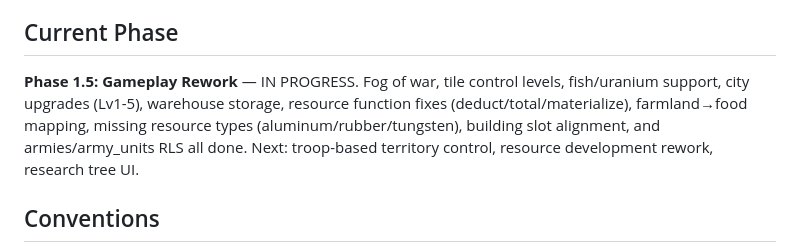
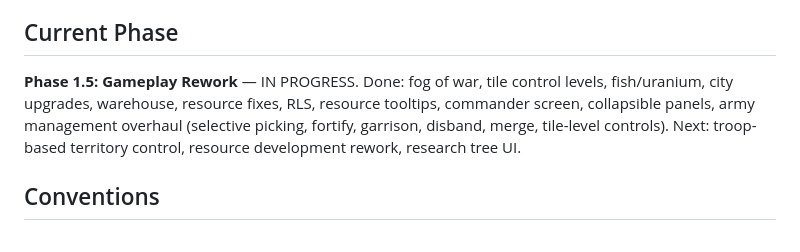
Before and after one commit to tarkahire/game-portal, a Markdown page: games/dads-army/CLAUDE.md, the part around the change. Rendered like a GitHub page.

Commit message:
Update documentation — BUG-044 to BUG-047, Phase 1.5 progress
- Added BUG-044 (formArmy param mismatch), BUG-045 (find_path missing),
  BUG-046 (march_army lateral join), BUG-047 (form_army zero qty) as FIXED
- Updated Phase 1.5 checklist: resource tooltips, commander screen,
  collapsible panels, army management overhaul, merge, tile controls
- Updated CLAUDE.md current phase description

Co-Authored-By: Claude Opus 4.6 (1M context) <noreply@anthropic.com>

```diff
--- a/games/dads-army/CLAUDE.md
+++ b/games/dads-army/CLAUDE.md
@@ -73,7 +73,7 @@ games/dads-army/
 
 ## Current Phase
 
-**Phase 1.5: Gameplay Rework** — IN PROGRESS. Fog of war, tile control levels, fish/uranium support, city upgrades (Lv1-5), warehouse storage, resource function fixes (deduct/total/materialize), farmland→food mapping, missing resource types (aluminum/rubber/tungsten), building slot alignment, and armies/army_units RLS all done. Next: troop-based territory control, resource development rework, research tree UI.
+**Phase 1.5: Gameplay Rework** — IN PROGRESS. Done: fog of war, tile control levels, fish/uranium, city upgrades, warehouse, resource fixes, RLS, resource tooltips, commander screen, collapsible panels, army management overhaul (selective picking, fortify, garrison, disband, merge, tile-level controls). Next: troop-based territory control, resource development rework, research tree UI.
 
 ## Conventions
 
```
Also changed, not shown: 2 other files.
